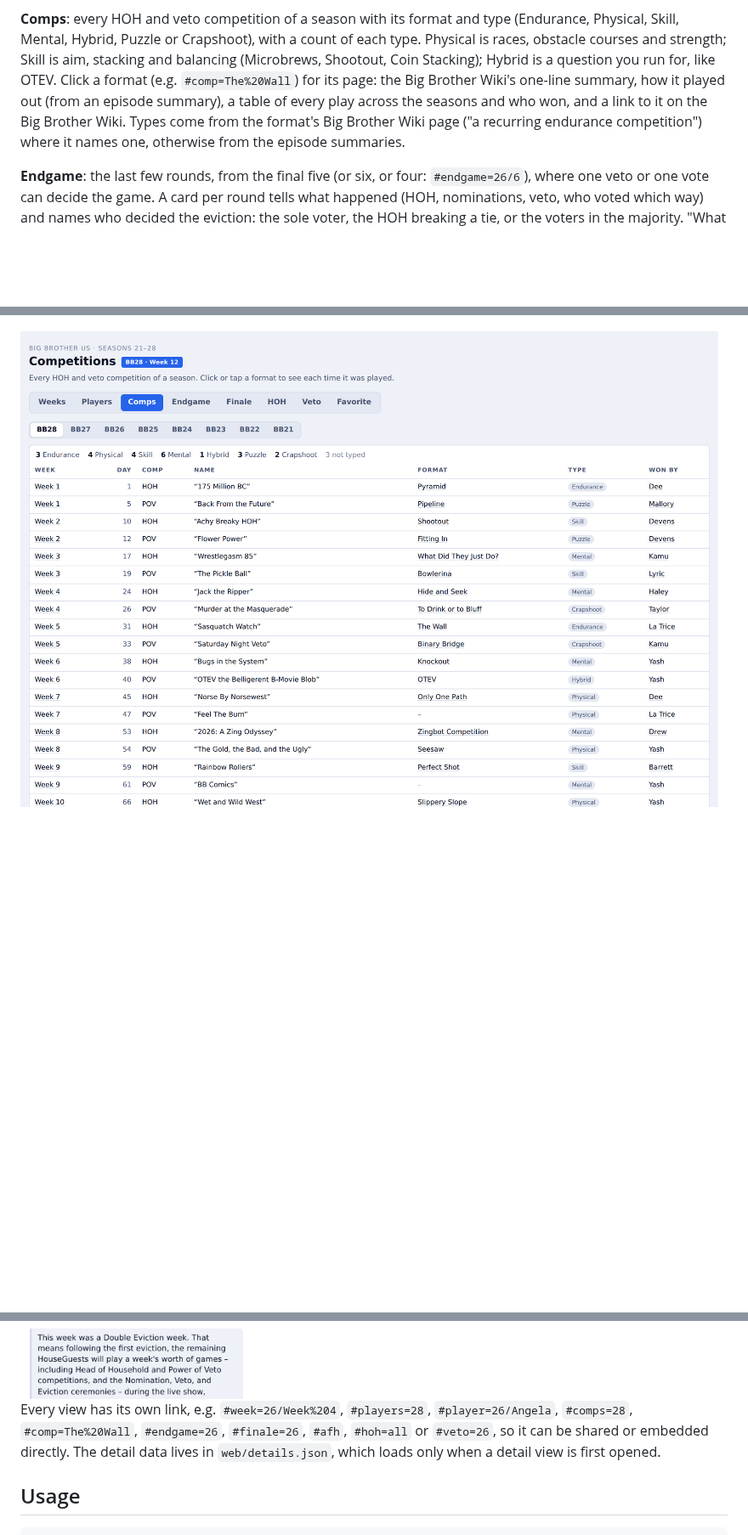
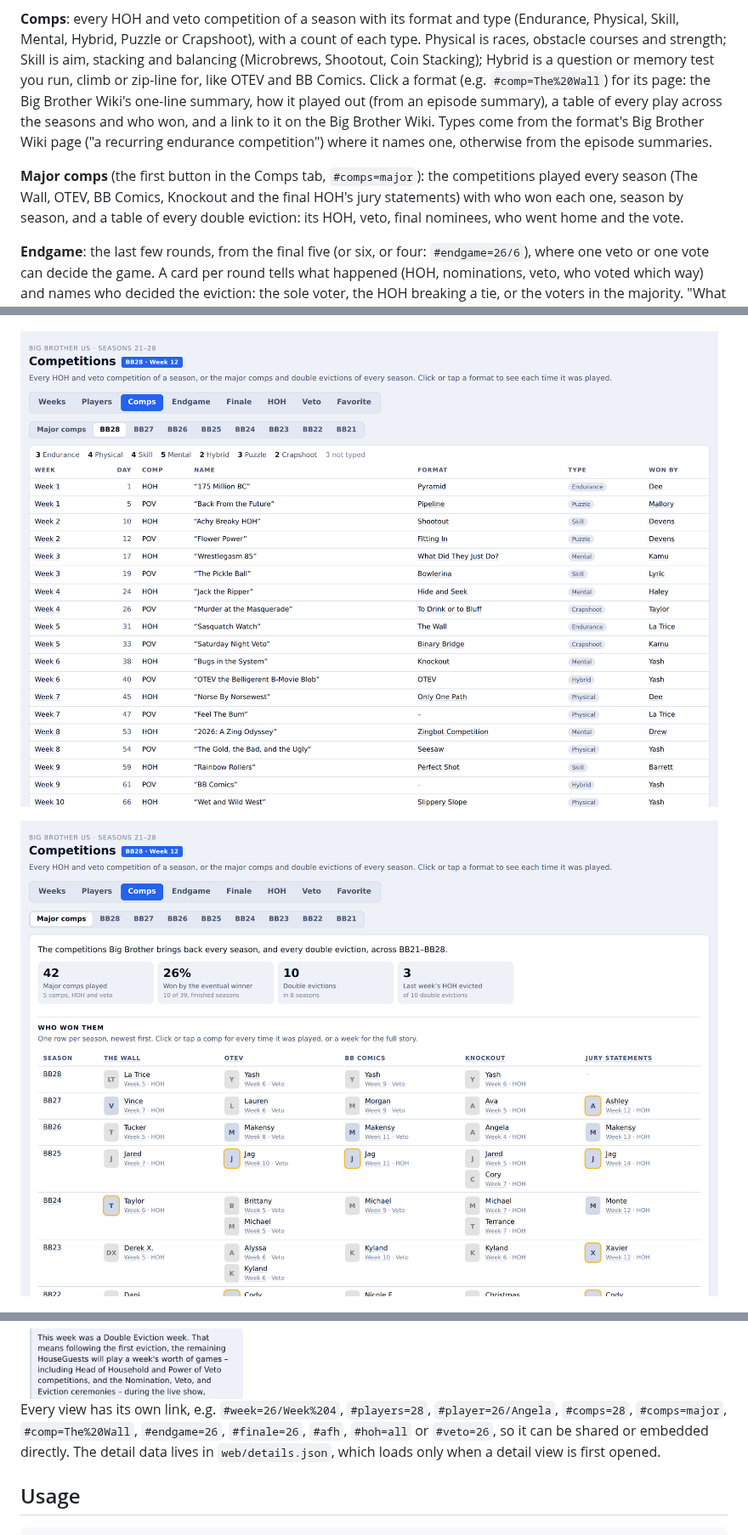
Before and after one commit to christopherbholland/BigBrotherDataFromWiki, a Markdown page: README.md, 3 parts joined by grey strips. Shown at 85% size. Rendered like a GitHub page; pictures changed too: docs/screenshots/comps-major.png (added), docs/screenshots/comps.png; blank space fills up the shorter version.

```diff
--- a/README.md
+++ b/README.md
@@ -144,12 +144,18 @@ by HOH and veto wins, ranked gold, silver and bronze.
 **Comps**: every HOH and veto competition of a season with its format and type
 (Endurance, Physical, Skill, Mental, Hybrid, Puzzle or Crapshoot), with a count of each type.
 Physical is races, obstacle courses and strength; Skill is aim, stacking and balancing
-(Microbrews, Shootout, Coin Stacking); Hybrid is a question you run for, like OTEV. Click a
+(Microbrews, Shootout, Coin Stacking); Hybrid is a question or memory test you run, climb or
+zip-line for, like OTEV and BB Comics. Click a
 format (e.g. `#comp=The%20Wall`) for its page: the Big Brother Wiki's one-line summary,
 how it played out (from an episode summary), a table of every play across the seasons and who won,
 and a link to it on the Big Brother Wiki. Types come from the format's Big Brother Wiki
 page ("a recurring endurance competition") where it names one, otherwise from the
 episode summaries.
+
+**Major comps** (the first button in the Comps tab, `#comps=major`): the competitions played
+every season (The Wall, OTEV, BB Comics, Knockout and the final HOH's jury statements) with
+who won each one, season by season, and a table of every double eviction: its HOH, veto,
+final nominees, who went home and the vote.
 
 **Endgame**: the last few rounds, from the final five (or six, or four: `#endgame=26/6`),
 where one veto or one vote can decide the game. A card per round tells what happened
@@ -198,6 +204,8 @@ player's details say "America's Favorite: Won ($50,000)" or "Top 3".
 
 ![Comps view for BB28 with each competition's format and type](docs/screenshots/comps.png)
 
+![Major comps: who won The Wall, OTEV, BB Comics and the rest each season, and every double eviction](docs/screenshots/comps-major.png)
+
 ![The Wall's format page: how it's played and every play](docs/screenshots/comp-format.png)
 
 ![Players view for BB28 in dark mode](docs/screenshots/players-dark.png)
@@ -209,7 +217,7 @@ On a phone, details open as a bottom sheet:
 <img src="docs/screenshots/mobile-details.png" alt="BB26 Week 10 details on a phone" width="390">
 
 Every view has its own link, e.g. `#week=26/Week%204`, `#players=28`,
-`#player=26/Angela`, `#comps=28`, `#comp=The%20Wall`, `#endgame=26`, `#finale=26`, `#afh`, `#hoh=all` or `#veto=26`, so it can be shared or embedded directly. The detail data lives in
+`#player=26/Angela`, `#comps=28`, `#comps=major`, `#comp=The%20Wall`, `#endgame=26`, `#finale=26`, `#afh`, `#hoh=all` or `#veto=26`, so it can be shared or embedded directly. The detail data lives in
 `web/details.json`, which loads only when a detail view is first opened.
 
 ## Usage
```
Also changed, not shown: 5 other files.
